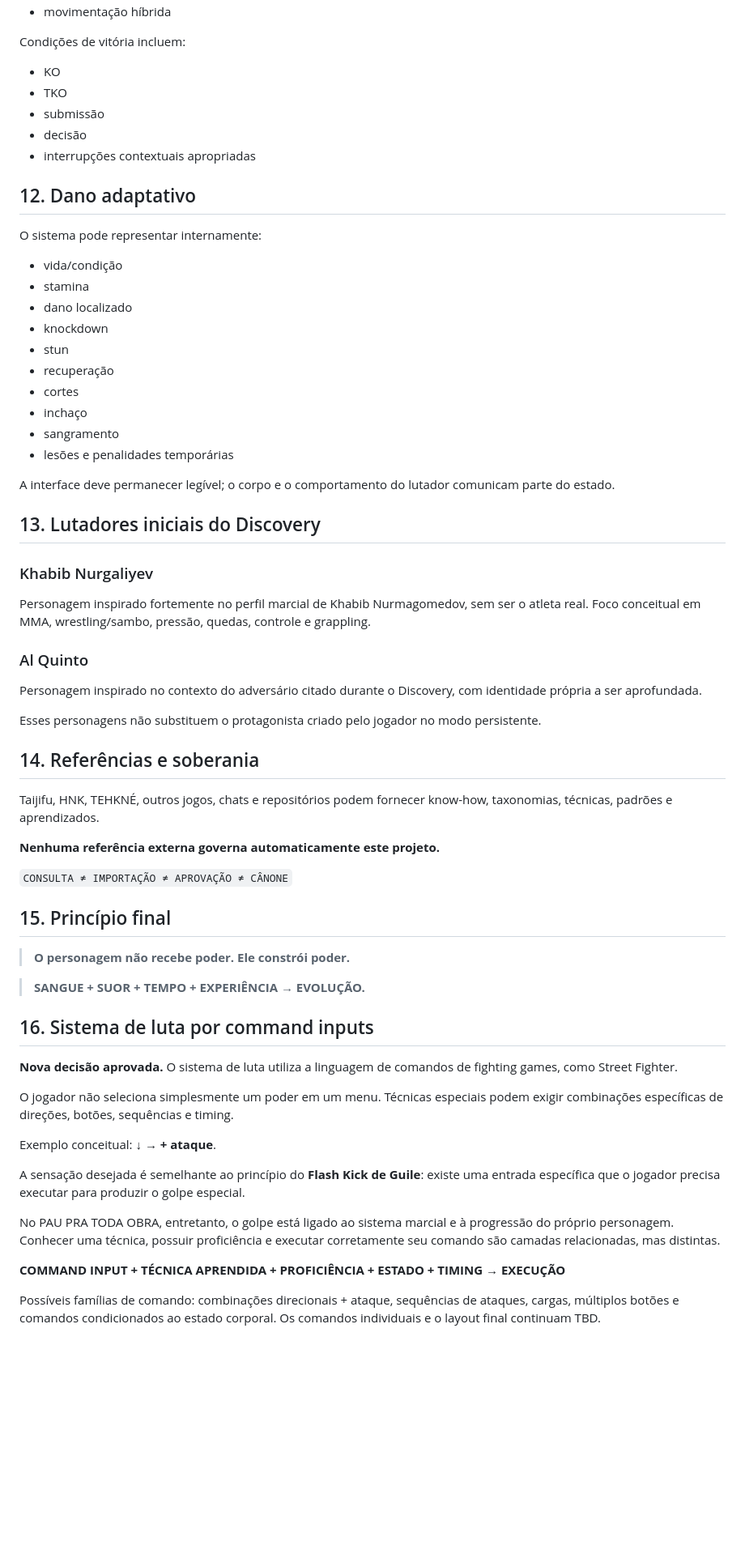
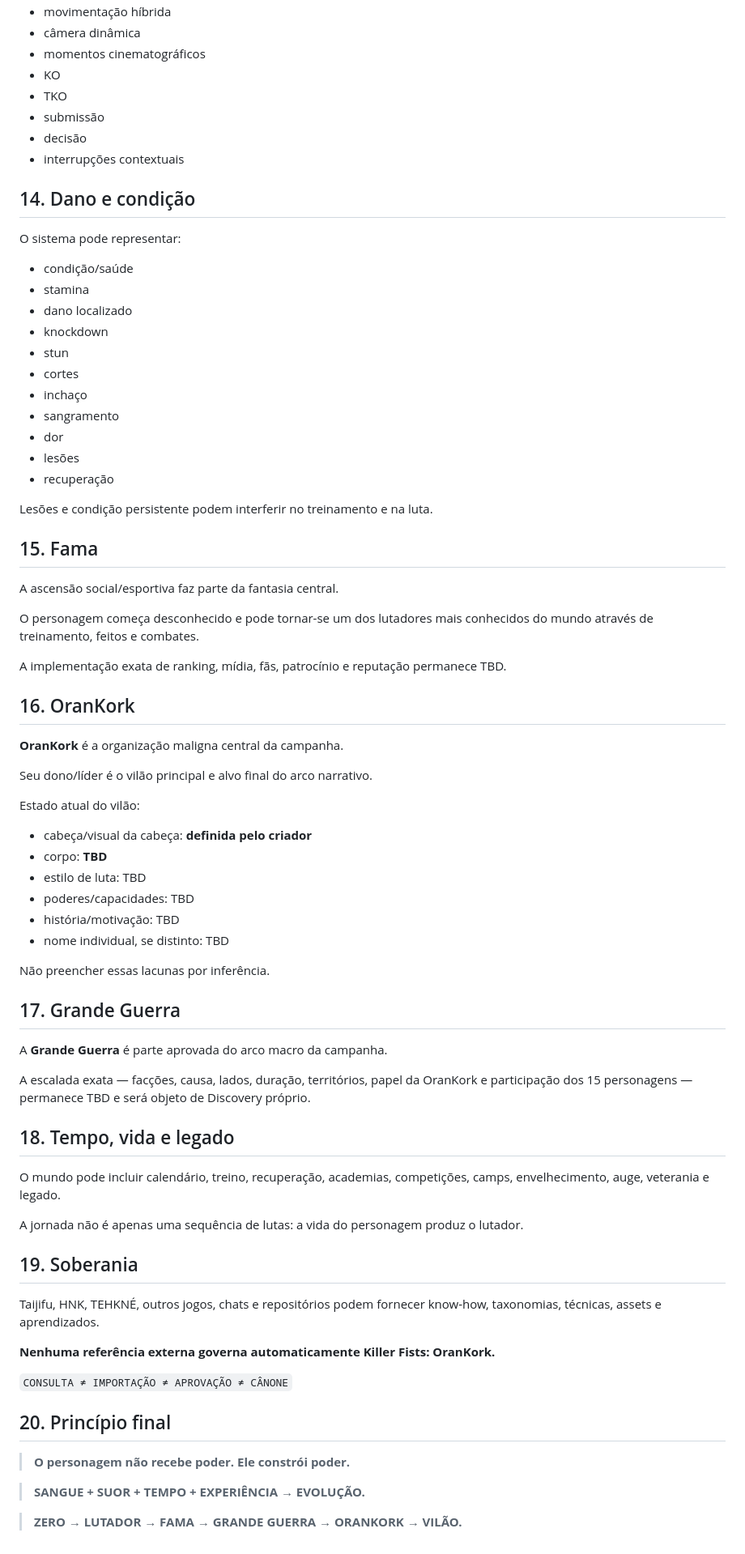
Before and after one commit to tehknesolutions/PAU-PRA-TODA-HORA-GAME, a Markdown page: docs/DISCOVERY.md, the part around one of its changes. Shown at 81% size. Drawn GitHub-style; blank space fills up the shorter version.

```diff
--- a/docs/DISCOVERY.md
+++ b/docs/DISCOVERY.md
@@ -130,67 +162,79 @@ Sensação aprovada:
 - movimentação híbrida
-
-Condições de vitória incluem:
-
+- câmera dinâmica
+- momentos cinematográficos
 - KO
 - TKO
 - submissão
 - decisão
-- interrupções contextuais apropriadas
+- interrupções contextuais
 
-## 12. Dano adaptativo
+## 14. Dano e condição
 
-O sistema pode representar internamente:
+O sistema pode representar:
 
-- vida/condição
+- condição/saúde
 - stamina
 - dano localizado
 - knockdown
 - stun
-- recuperação
 - cortes
 - inchaço
 - sangramento
-- lesões e penalidades temporárias
+- dor
+- lesões
+- recuperação
 
-A interface deve permanecer legível; o corpo e o comportamento do lutador comunicam parte do estado.
+Lesões e condição persistente podem interferir no treinamento e na luta.
 
-## 13. Lutadores iniciais do Discovery
+## 15. Fama
 
-### Khabib Nurgaliyev
-Personagem inspirado fortemente no perfil marcial de Khabib Nurmagomedov, sem ser o atleta real. Foco conceitual em MMA, wrestling/sambo, pressão, quedas, controle e grappling.
+A ascensão social/esportiva faz parte da fantasia central.
 
-### Al Quinto
-Personagem inspirado no contexto do adversário citado durante o Discovery, com identidade própria a ser aprofundada.
+O personagem começa desconhecido e pode tornar-se um dos lutadores mais conhecidos do mundo através de treinamento, feitos e combates.
 
-Esses personagens não substituem o protagonista criado pelo jogador no modo persistente.
+A implementação exata de ranking, mídia, fãs, patrocínio e reputação permanece TBD.
 
-## 14. Referências e soberania
+## 16. OranKork
 
-Taijifu, HNK, TEHKNÉ, outros jogos, chats e repositórios podem fornecer know-how, taxonomias, técnicas, padrões e aprendizados.
+**OranKork** é a organização maligna central da campanha.
 
-**Nenhuma referência externa governa automaticamente este projeto.**
+Seu dono/líder é o vilão principal e alvo final do arco narrativo.
+
+Estado atual do vilão:
+
+- cabeça/visual da cabeça: **definida pelo criador**
+- corpo: **TBD**
+- estilo de luta: TBD
+- poderes/capacidades: TBD
+- história/motivação: TBD
+- nome individual, se distinto: TBD
+
+Não preencher essas lacunas por inferência.
+
+## 17. Grande Guerra
+
+A **Grande Guerra** é parte aprovada do arco macro da campanha.
+
+A escalada exata — facções, causa, lados, duração, territórios, papel da OranKork e participação dos 15 personagens — permanece TBD e será objeto de Discovery próprio.
+
+## 18. Tempo, vida e legado
+
+O mundo pode incluir calendário, treino, recuperação, academias, competições, camps, envelhecimento, auge, veterania e legado.
+
+A jornada não é apenas uma sequência de lutas: a vida do personagem produz o lutador.
+
+## 19. Soberania
+
+Taijifu, HNK, TEHKNÉ, outros jogos, chats e repositórios podem fornecer know-how, taxonomias, técnicas, assets e aprendizados.
+
+**Nenhuma referência externa governa automaticamente Killer Fists: OranKork.**
 
 `CONSULTA ≠ IMPORTAÇÃO ≠ APROVAÇÃO ≠ CÂNONE`
 
-## 15. Princípio final
+## 20. Princípio final
 
 > **O personagem não recebe poder. Ele constrói poder.**
 
 > **SANGUE + SUOR + TEMPO + EXPERIÊNCIA → EVOLUÇÃO.**
 
-
-## 16. Sistema de luta por command inputs
-
-**Nova decisão aprovada.** O sistema de luta utiliza a linguagem de comandos de fighting games, como Street Fighter.
-
-O jogador não seleciona simplesmente um poder em um menu. Técnicas especiais podem exigir combinações específicas de direções, botões, sequências e timing.
-
-Exemplo conceitual: **↓ → + ataque**.
-
-A sensação desejada é semelhante ao princípio do **Flash Kick de Guile**: existe uma entrada específica que o jogador precisa executar para produzir o golpe especial.
-
-No PAU PRA TODA OBRA, entretanto, o golpe está ligado ao sistema marcial e à progressão do próprio personagem. Conhecer uma técnica, possuir proficiência e executar corretamente seu comando são camadas relacionadas, mas distintas.
-
-**COMMAND INPUT + TÉCNICA APRENDIDA + PROFICIÊNCIA + ESTADO + TIMING → EXECUÇÃO**
-
-Possíveis famílias de comando: combinações direcionais + ataque, sequências de ataques, cargas, múltiplos botões e comandos condicionados ao estado corporal. Os comandos individuais e o layout final continuam TBD.
+> **ZERO → LUTADOR → FAMA → GRANDE GUERRA → ORANKORK → VILÃO.**
```
Also changed, not shown: other parts of docs/DISCOVERY.md (+100 -68 lines).
